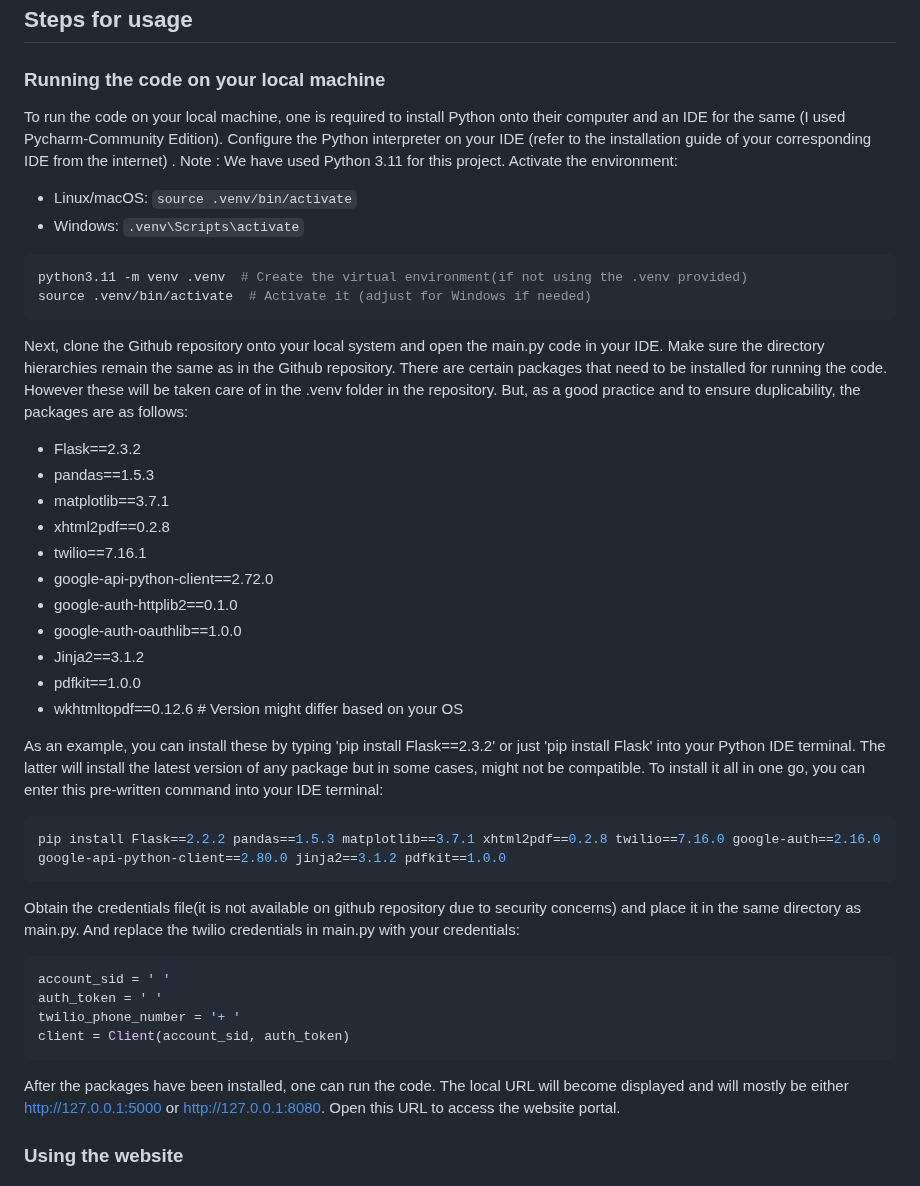
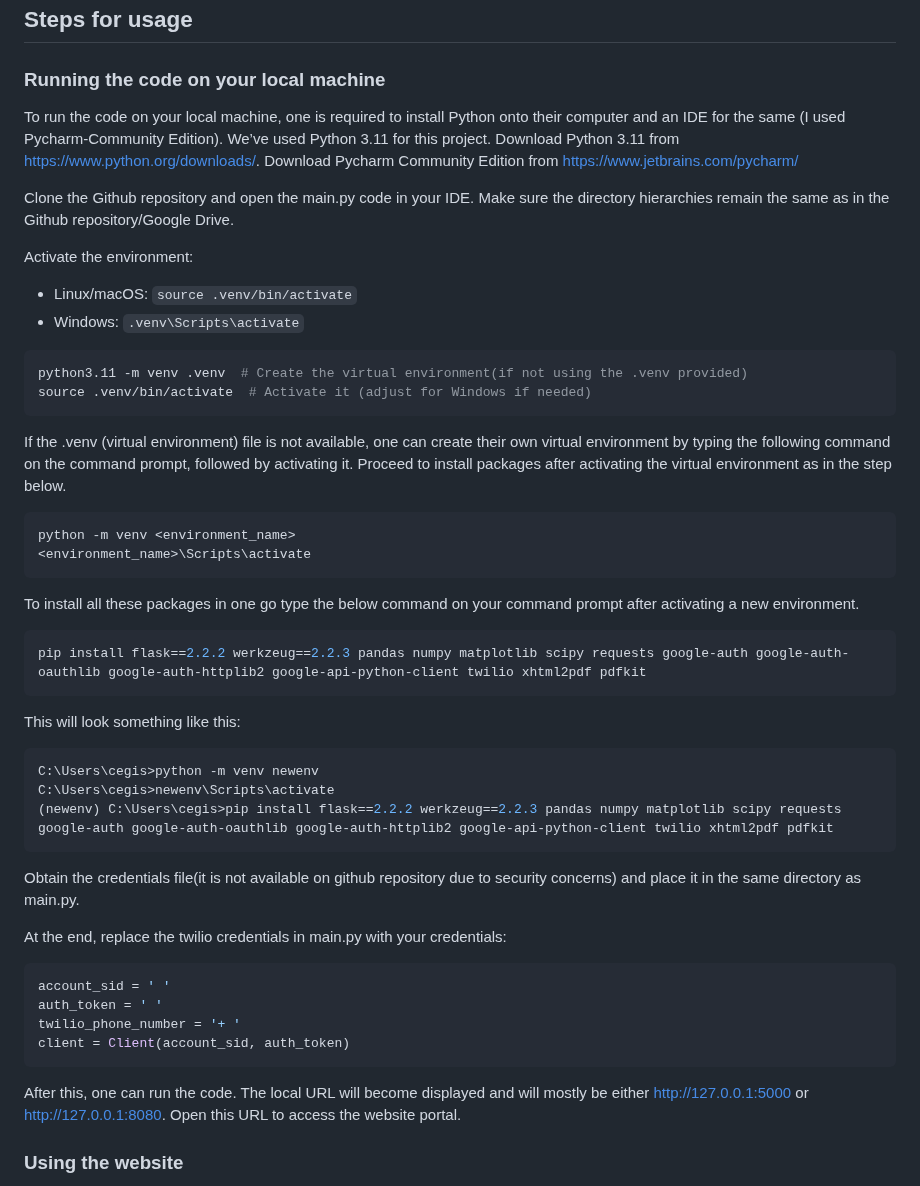
Before and after one commit to CEGISrepository/Report_Generator, a Markdown page: README.md, the part around one of its changes. GitHub-like rendering.

````diff
--- a/README.md
+++ b/README.md
@@ -14,7 +14,10 @@
 
 ### Running the code on your local machine
 
-To run the code on your local machine, one is required to install Python onto their computer and an IDE for the same (I used Pycharm-Community Edition). Configure the Python interpreter on your IDE (refer to the installation guide of your corresponding IDE from the internet) . Note : We have used Python 3.11 for this project.
+To run the code on your local machine, one is required to install Python onto their computer and an IDE for the same (I used Pycharm-Community Edition). We’ve used Python 3.11 for this project. Download Python 3.11 from https://www.python.org/downloads/. Download Pycharm Community Edition from https://www.jetbrains.com/pycharm/
+
+Clone the Github repository and open the main.py code in your IDE. Make sure the directory hierarchies remain the same as in the Github repository/Google Drive.
+
 Activate the environment:
 - Linux/macOS: `source .venv/bin/activate`
 - Windows: `.venv\Scripts\activate`
@@ -23,25 +26,25 @@ Activate the environment:
 python3.11 -m venv .venv  # Create the virtual environment(if not using the .venv provided)
 source .venv/bin/activate  # Activate it (adjust for Windows if needed)
 ```
-Next, clone the Github repository onto your local system and open the main.py code in your IDE. Make sure the directory hierarchies remain the same as in the Github repository. There are certain packages that need to be installed for running the code. However these will be taken care of in the .venv folder in the repository. But, as a good practice and to ensure duplicability, the packages are as follows:
-- Flask==2.3.2
-- pandas==1.5.3
-- matplotlib==3.7.1
-- xhtml2pdf==0.2.8
-- twilio==7.16.1
-- google-api-python-client==2.72.0
-- google-auth-httplib2==0.1.0
-- google-auth-oauthlib==1.0.0
-- Jinja2==3.1.2
-- pdfkit==1.0.0
-- wkhtmltopdf==0.12.6  # Version might differ based on your OS
 
-As an example, you can install these by typing 'pip install Flask==2.3.2' or just 'pip install Flask' into your Python IDE terminal. The latter will install the latest version of any package but in some cases, might not be compatible.
-To install it all in one go, you can enter this pre-written command into your IDE terminal:
+If the .venv (virtual environment) file is not available, one can create their own virtual environment by typing the following command on the command prompt, followed by activating it. Proceed to install packages after activating the virtual environment as in the step below.
 ```bash
-pip install Flask==2.2.2 pandas==1.5.3 matplotlib==3.7.1 xhtml2pdf==0.2.8 twilio==7.16.0 google-auth==2.16.0 google-api-python-client==2.80.0 jinja2==3.1.2 pdfkit==1.0.0
+python -m venv <environment_name>
+<environment_name>\Scripts\activate
 ```
-Obtain the credentials file(it is not available on github repository due to security concerns) and place it in the same directory as main.py. And replace the twilio credentials in main.py with your credentials:
+To install all these packages in one  go type the below command on your command prompt after activating a new environment.
+```bash
+pip install flask==2.2.2 werkzeug==2.2.3 pandas numpy matplotlib scipy requests google-auth google-auth-oauthlib google-auth-httplib2 google-api-python-client twilio xhtml2pdf pdfkit
+```
+This will look something like this:
+```bash
+C:\Users\cegis>python -m venv newenv
+C:\Users\cegis>newenv\Scripts\activate
+(newenv) C:\Users\cegis>pip install flask==2.2.2 werkzeug==2.2.3 pandas numpy matplotlib scipy requests google-auth google-auth-oauthlib google-auth-httplib2 google-api-python-client twilio xhtml2pdf pdfkit
+```
+Obtain the credentials file(it is not available on github repository due to security concerns) and place it in the same directory as main.py.
+
+At the end, replace the twilio credentials in main.py with your credentials:
 ```bash
 account_sid = ' '
 auth_token = ' '
@@ -49,7 +52,7 @@ twilio_phone_number = '+ '
 client = Client(account_sid, auth_token)
 ```
 
-After the packages have been installed, one can run the code. The local URL will become displayed and will mostly be either http://127.0.0.1:5000 or http://127.0.0.1:8080. Open this URL to access the website portal.
+After this, one can run the code. The local URL will become displayed and will mostly be either http://127.0.0.1:5000 or http://127.0.0.1:8080. Open this URL to access the website portal.
 
 ### Using the website
 
````
Also changed, not shown: other parts of README.md (+1 -1 lines).
